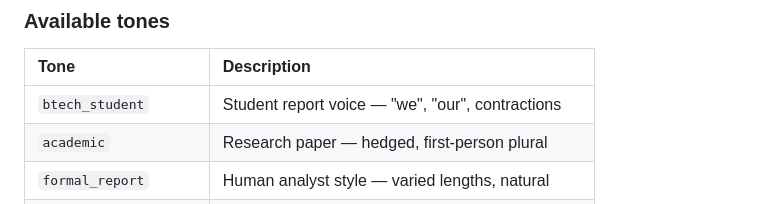
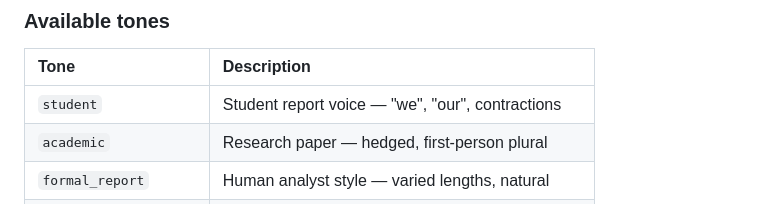
Before and after one commit to ria0304/flowWrite--ai-text-humanizer, a Markdown page: README.md, the part around the change. Rendered like a GitHub page.

```diff
--- a/README.md
+++ b/README.md
@@ -195,7 +195,7 @@ curl -X POST http://localhost:8000/rewrite \
 
 | Tone | Description |
 |:-----|:------------|
-| `btech_student` | Student report voice — "we", "our", contractions |
+| `student` | Student report voice — "we", "our", contractions |
 | `academic` | Research paper — hedged, first-person plural |
 | `formal_report` | Human analyst style — varied lengths, natural |
 | `formal_professional` | Business memo — sharp and direct |
```
